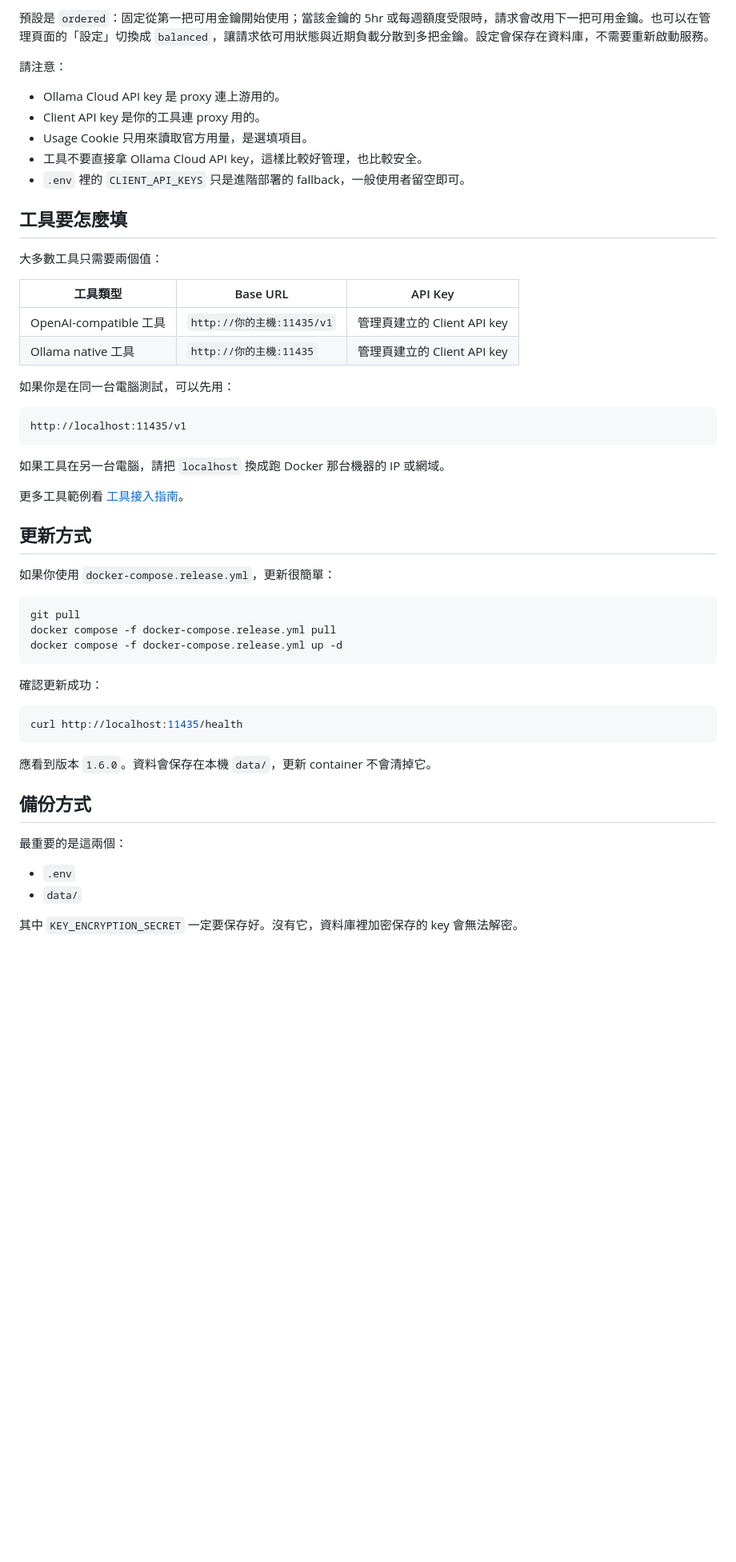
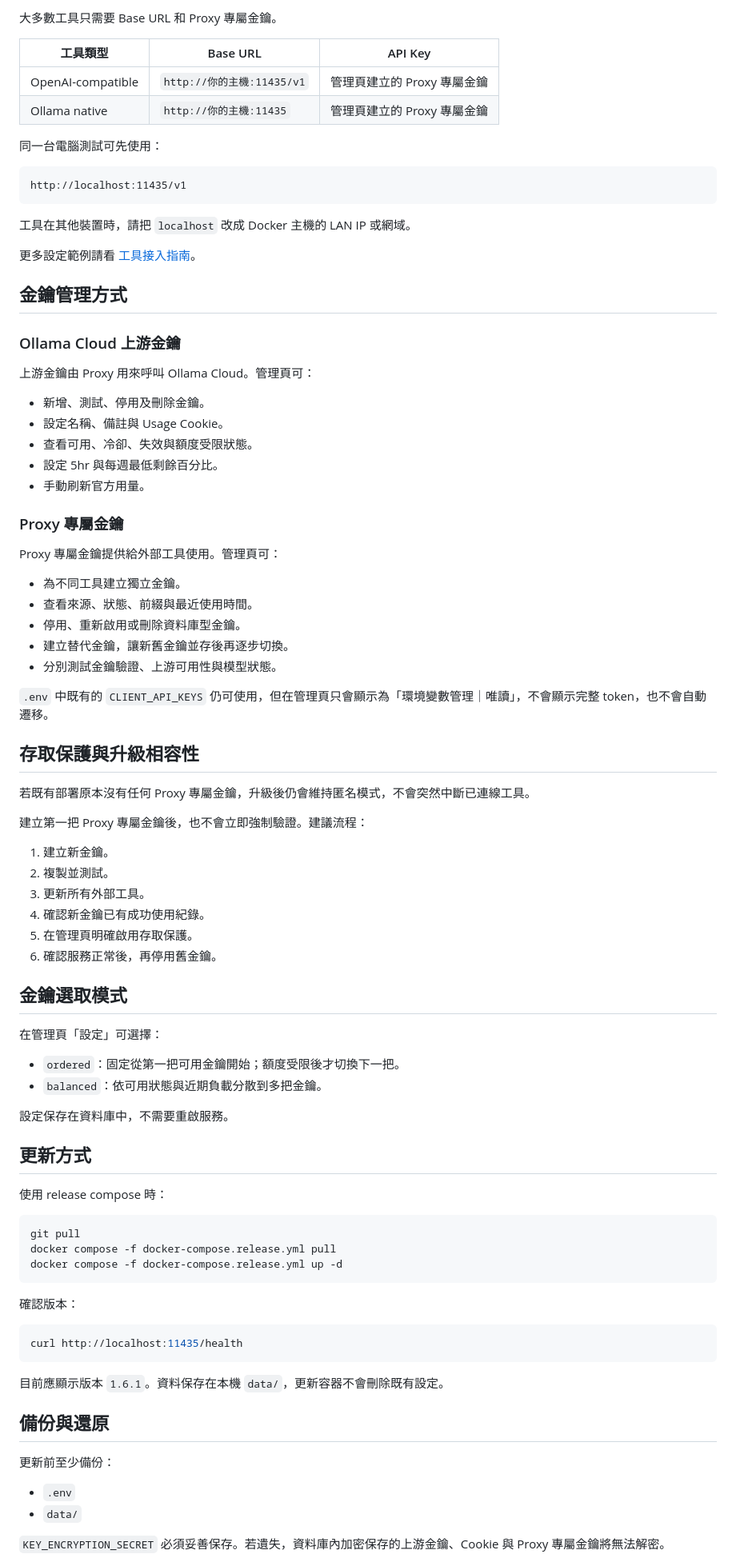
Before and after one commit to WildenChen/ollama-cloud-proxy, a Markdown page: README.md, the part around one of its changes. Shown at 80% size. GitHub-like rendering; blank space fills up the shorter version.

````diff
--- a/README.md
+++ b/README.md
@@ -165,36 +139,70 @@ Usage cookie 是選填項目；沒有設定仍可正常代理模型請求，只
 
-預設是 `ordered`：固定從第一把可用金鑰開始使用；當該金鑰的 5hr 或每週額度受限時，請求會改用下一把可用金鑰。也可以在管理頁面的「設定」切換成 `balanced`，讓請求依可用狀態與近期負載分散到多把金鑰。設定會保存在資料庫，不需要重新啟動服務。
-
-請注意：
-
-- Ollama Cloud API key 是 proxy 連上游用的。
-- Client API key 是你的工具連 proxy 用的。
-- Usage Cookie 只用來讀取官方用量，是選填項目。
-- 工具不要直接拿 Ollama Cloud API key，這樣比較好管理，也比較安全。
-- `.env` 裡的 `CLIENT_API_KEYS` 只是進階部署的 fallback，一般使用者留空即可。
-
-## 工具要怎麼填
-
-大多數工具只需要兩個值：
+大多數工具只需要 Base URL 和 Proxy 專屬金鑰。
 
 | 工具類型 | Base URL | API Key |
 | --- | --- | --- |
-| OpenAI-compatible 工具 | `http://你的主機:11435/v1` | 管理頁建立的 Client API key |
-| Ollama native 工具 | `http://你的主機:11435` | 管理頁建立的 Client API key |
+| OpenAI-compatible | `http://你的主機:11435/v1` | 管理頁建立的 Proxy 專屬金鑰 |
+| Ollama native | `http://你的主機:11435` | 管理頁建立的 Proxy 專屬金鑰 |
 
-如果你是在同一台電腦測試，可以先用：
+同一台電腦測試可先使用：
 
 ```text
 http://localhost:11435/v1
 ```
 
-如果工具在另一台電腦，請把 `localhost` 換成跑 Docker 那台機器的 IP 或網域。
+工具在其他裝置時，請把 `localhost` 改成 Docker 主機的 LAN IP 或網域。
 
-更多工具範例看 [工具接入指南](./docs/tool-integrations.md)。
+更多設定範例請看 [工具接入指南](./docs/tool-integrations.md)。
+
+## 金鑰管理方式
+
+### Ollama Cloud 上游金鑰
+
+上游金鑰由 Proxy 用來呼叫 Ollama Cloud。管理頁可：
+
+- 新增、測試、停用及刪除金鑰。
+- 設定名稱、備註與 Usage Cookie。
+- 查看可用、冷卻、失效與額度受限狀態。
+- 設定 5hr 與每週最低剩餘百分比。
+- 手動刷新官方用量。
+
+### Proxy 專屬金鑰
+
+Proxy 專屬金鑰提供給外部工具使用。管理頁可：
+
+- 為不同工具建立獨立金鑰。
+- 查看來源、狀態、前綴與最近使用時間。
+- 停用、重新啟用或刪除資料庫型金鑰。
+- 建立替代金鑰，讓新舊金鑰並存後再逐步切換。
+- 分別測試金鑰驗證、上游可用性與模型狀態。
+
+`.env` 中既有的 `CLIENT_API_KEYS` 仍可使用，但在管理頁只會顯示為「環境變數管理｜唯讀」，不會顯示完整 token，也不會自動遷移。
+
+## 存取保護與升級相容性
+
+若既有部署原本沒有任何 Proxy 專屬金鑰，升級後仍會維持匿名模式，不會突然中斷已連線工具。
+
+建立第一把 Proxy 專屬金鑰後，也不會立即強制驗證。建議流程：
+
+1. 建立新金鑰。
+2. 複製並測試。
+3. 更新所有外部工具。
+4. 確認新金鑰已有成功使用紀錄。
+5. 在管理頁明確啟用存取保護。
+6. 確認服務正常後，再停用舊金鑰。
+
+## 金鑰選取模式
+
+在管理頁「設定」可選擇：
+
+- `ordered`：固定從第一把可用金鑰開始；額度受限後才切換下一把。
+- `balanced`：依可用狀態與近期負載分散到多把金鑰。
+
+設定保存在資料庫中，不需要重啟服務。
 
 ## 更新方式
 
-如果你使用 `docker-compose.release.yml`，更新很簡單：
+使用 release compose 時：
 
 ```bash
 git pull
@@ -202,20 +210,20 @@ docker compose -f docker-compose.release.yml pull
 docker compose -f docker-compose.release.yml up -d
 ```
 
-確認更新成功：
+確認版本：
 
 ```bash
 curl http://localhost:11435/health
 ```
 
-應看到版本 `1.6.0`。資料會保存在本機 `data/`，更新 container 不會清掉它。
+目前應顯示版本 `1.6.1`。資料保存在本機 `data/`，更新容器不會刪除既有設定。
 
-## 備份方式
+## 備份與還原
 
-最重要的是這兩個：
+更新前至少備份：
 
 - `.env`
 - `data/`
 
-其中 `KEY_ENCRYPTION_SECRET` 一定要保存好。沒有它，資料庫裡加密保存的 key 會無法解密。
+`KEY_ENCRYPTION_SECRET` 必須妥善保存。若遺失，資料庫內加密保存的上游金鑰、Cookie 與 Proxy 專屬金鑰將無法解密。
 
````
Also changed, not shown: other parts of README.md (+120 -150 lines).
